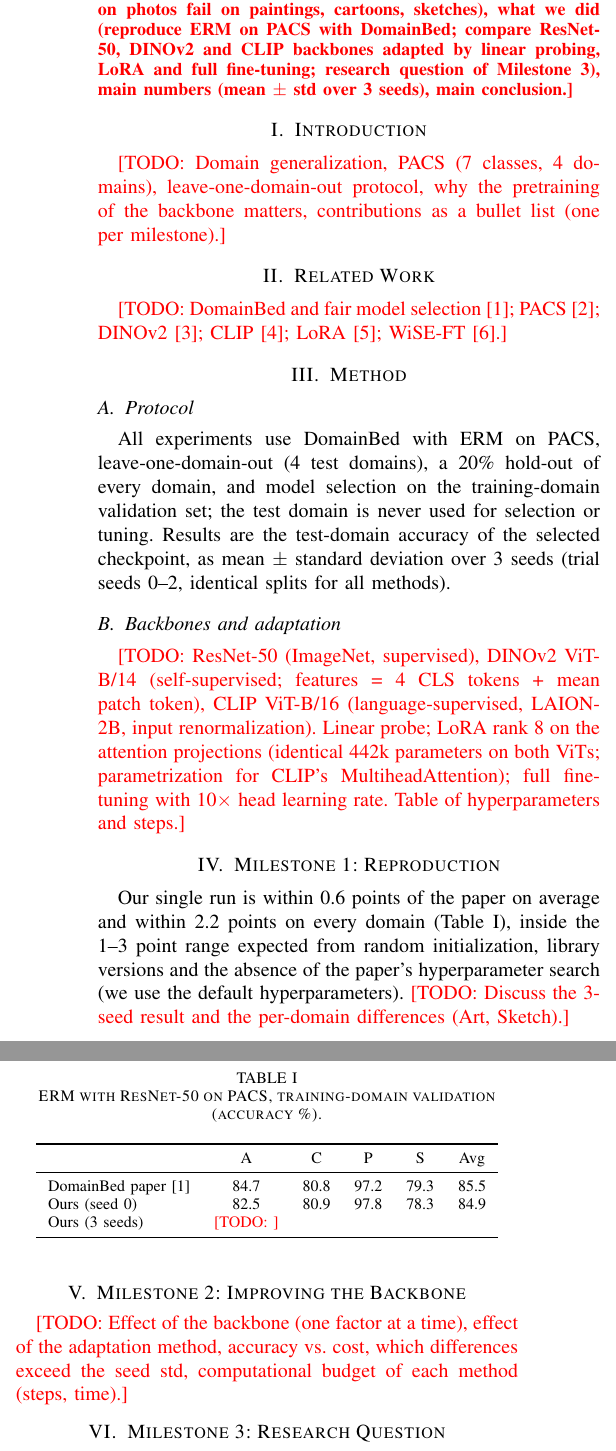
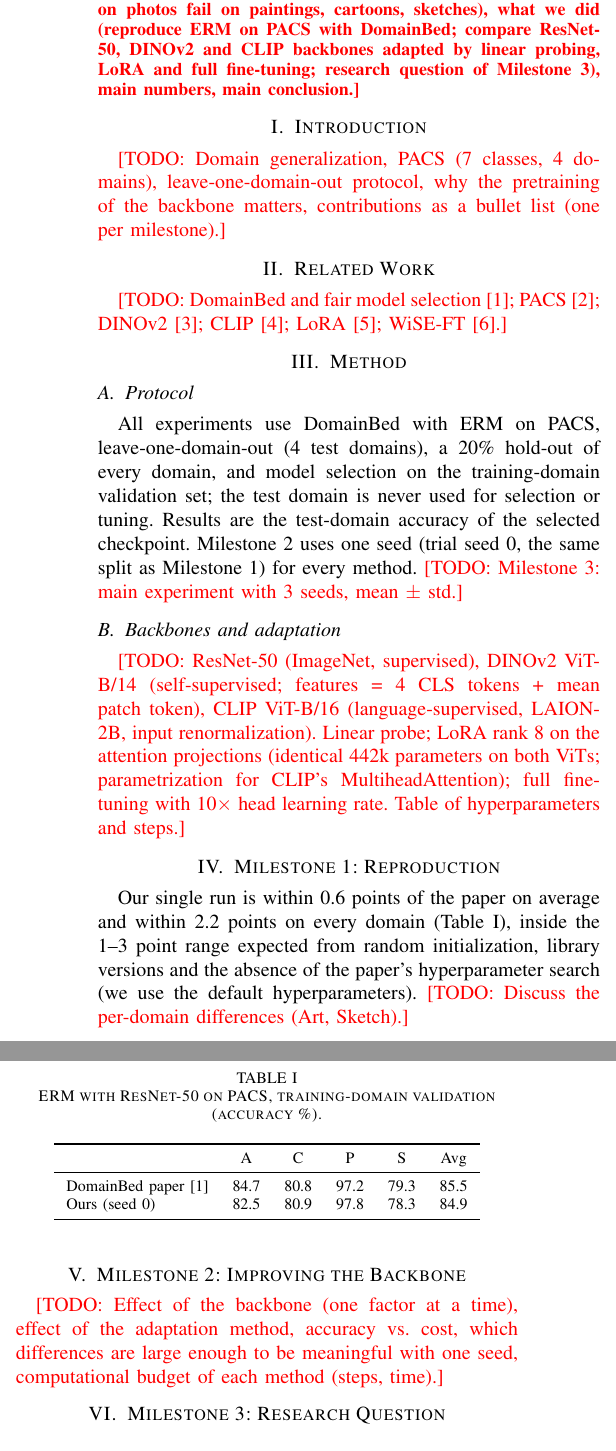
Before and after one commit to Ch0ng3/DeepLearningProject, a LaTeX paper (Report/main.tex): two parts of the columns of page 1 of 2, joined at a grey line, cut so that both start at the same text. Compiled offline with pdfLaTeX.

Commit message:
Report skeleton: Milestone 2 uses one seed (Milestone 1 split)

```diff
--- a/Report/main.tex
+++ b/Report/main.tex
@@ -20,7 +20,7 @@
 \maketitle
 
 \begin{abstract}
-\todo{4--6 sentences: problem (classifiers trained on photos fail on paintings, cartoons, sketches), what we did (reproduce ERM on PACS with DomainBed; compare ResNet-50, DINOv2 and CLIP backbones adapted by linear probing, LoRA and full fine-tuning; research question of Milestone 3), main numbers (mean $\pm$ std over 3 seeds), main conclusion.}
+\todo{4--6 sentences: problem (classifiers trained on photos fail on paintings, cartoons, sketches), what we did (reproduce ERM on PACS with DomainBed; compare ResNet-50, DINOv2 and CLIP backbones adapted by linear probing, LoRA and full fine-tuning; research question of Milestone 3), main numbers, main conclusion.}
 \end{abstract}
 
 \section{Introduction}
@@ -31,7 +31,7 @@
 
 \section{Method}
 \subsection{Protocol}
-All experiments use DomainBed with ERM on PACS, leave-one-domain-out (4 test domains), a 20\% hold-out of every domain, and model selection on the training-domain validation set; the test domain is never used for selection or tuning. Results are the test-domain accuracy of the selected checkpoint, as mean $\pm$ standard deviation over 3 seeds (trial seeds 0--2, identical splits for all methods).
+All experiments use DomainBed with ERM on PACS, leave-one-domain-out (4 test domains), a 20\% hold-out of every domain, and model selection on the training-domain validation set; the test domain is never used for selection or tuning. Results are the test-domain accuracy of the selected checkpoint. Milestone 2 uses one seed (trial seed 0, the same split as Milestone 1) for every method. \todo{Milestone 3: main experiment with 3 seeds, mean $\pm$ std.}
 \subsection{Backbones and adaptation}
 \todo{ResNet-50 (ImageNet, supervised), DINOv2 ViT-B/14 (self-supervised; features = 4 CLS tokens + mean patch token), CLIP ViT-B/16 (language-supervised, LAION-2B, input renormalization). Linear probe; LoRA rank 8 on the attention projections (identical 442k parameters on both ViTs; parametrization for CLIP's MultiheadAttention); full fine-tuning with 10$\times$ head learning rate. Table of hyperparameters and steps.}
 
@@ -46,11 +46,10 @@
 \midrule
 DomainBed paper~\cite{gulrajani2021domainbed} & 84.7 & 80.8 & 97.2 & 79.3 & 85.5\\
 Ours (seed 0) & 82.5 & 80.9 & 97.8 & 78.3 & 84.9\\
-Ours (3 seeds) & \todo{} & & & & \\
 \bottomrule
 \end{tabular}
 \end{table}
-Our single run is within 0.6 points of the paper on average and within 2.2 points on every domain (Table~\ref{tab:m1}), inside the 1--3 point range expected from random initialization, library versions and the absence of the paper's hyperparameter search (we use the default hyperparameters). \todo{Discuss the 3-seed result and the per-domain differences (Art, Sketch).}
+Our single run is within 0.6 points of the paper on average and within 2.2 points on every domain (Table~\ref{tab:m1}), inside the 1--3 point range expected from random initialization, library versions and the absence of the paper's hyperparameter search (we use the default hyperparameters). \todo{Discuss the per-domain differences (Art, Sketch).}
 
 \section{Milestone 2: Improving the Backbone}
 \begin{table*}[t]
@@ -72,10 +71,10 @@
 \bottomrule
 \end{tabular}
 \end{table*}
-\todo{Effect of the backbone (one factor at a time), effect of the adaptation method, accuracy vs.\ cost, which differences exceed the seed std, computational budget of each method (steps, time).}
+\todo{Effect of the backbone (one factor at a time), effect of the adaptation method, accuracy vs.\ cost, which differences are large enough to be meaningful with one seed, computational budget of each method (steps, time).}
 
 \section{Milestone 3: Research Question}
-\todo{State the research question(s); WiSE-FT curve with $\alpha$ selected on training-domain validation; few-shot results; calibration (ECE, reliability). All with 3 seeds.}
+\todo{State the research question(s); WiSE-FT curve with $\alpha$ selected on training-domain validation; few-shot results; calibration (ECE, reliability). Main experiment with 3 seeds, mean $\pm$ std.}
 
 \section{Error Analysis and Limitations}
 \todo{Per-class accuracy and most frequent confusions per held-out domain (from the confusion matrices), example failures (e.g.\ sketches), over-confidence on the unseen domain; limitations: single dataset, no hyperparameter search, fewer steps for the ViTs, compute constraints.}
```
Also changed, not shown: Report/main.tex (4 more changed lines).
